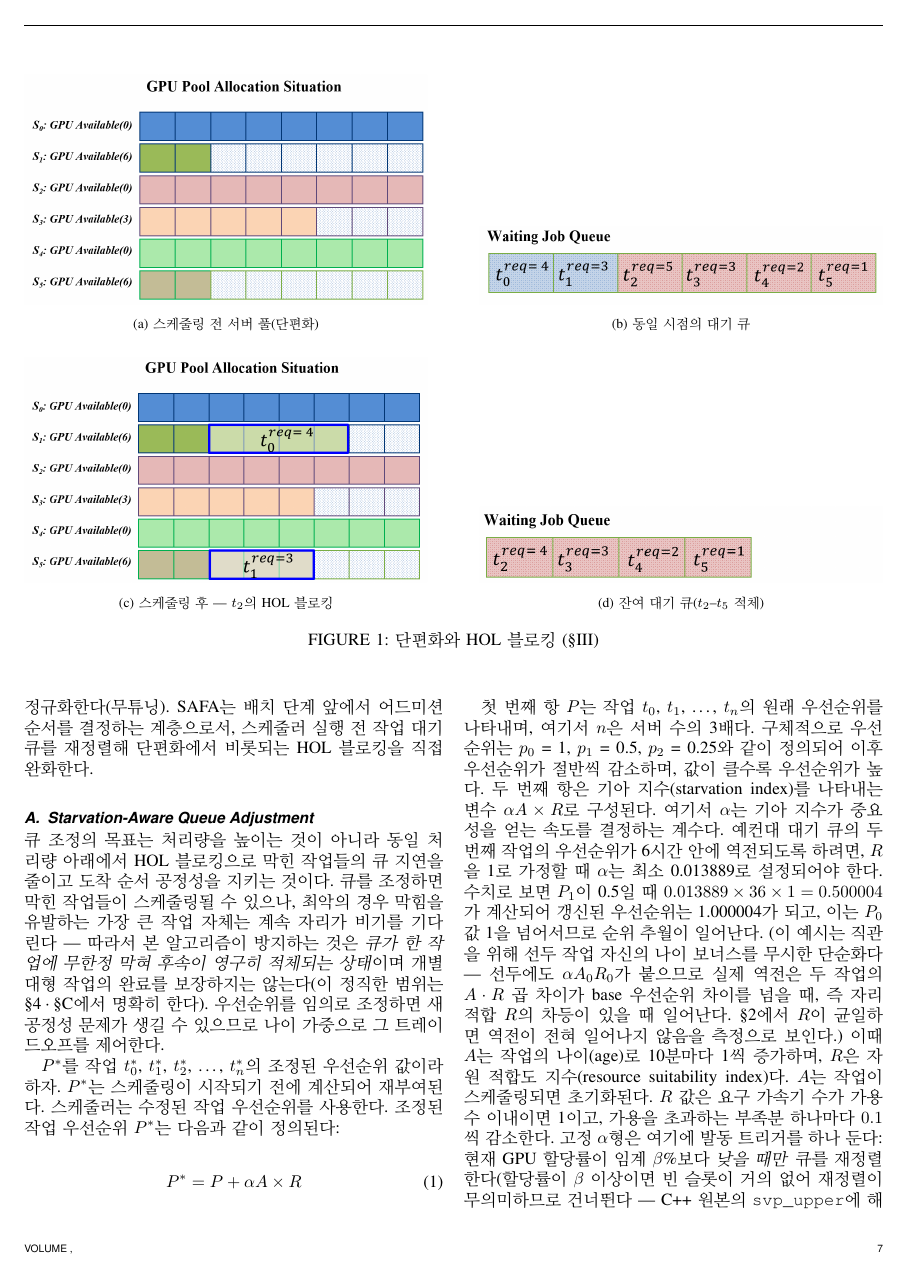
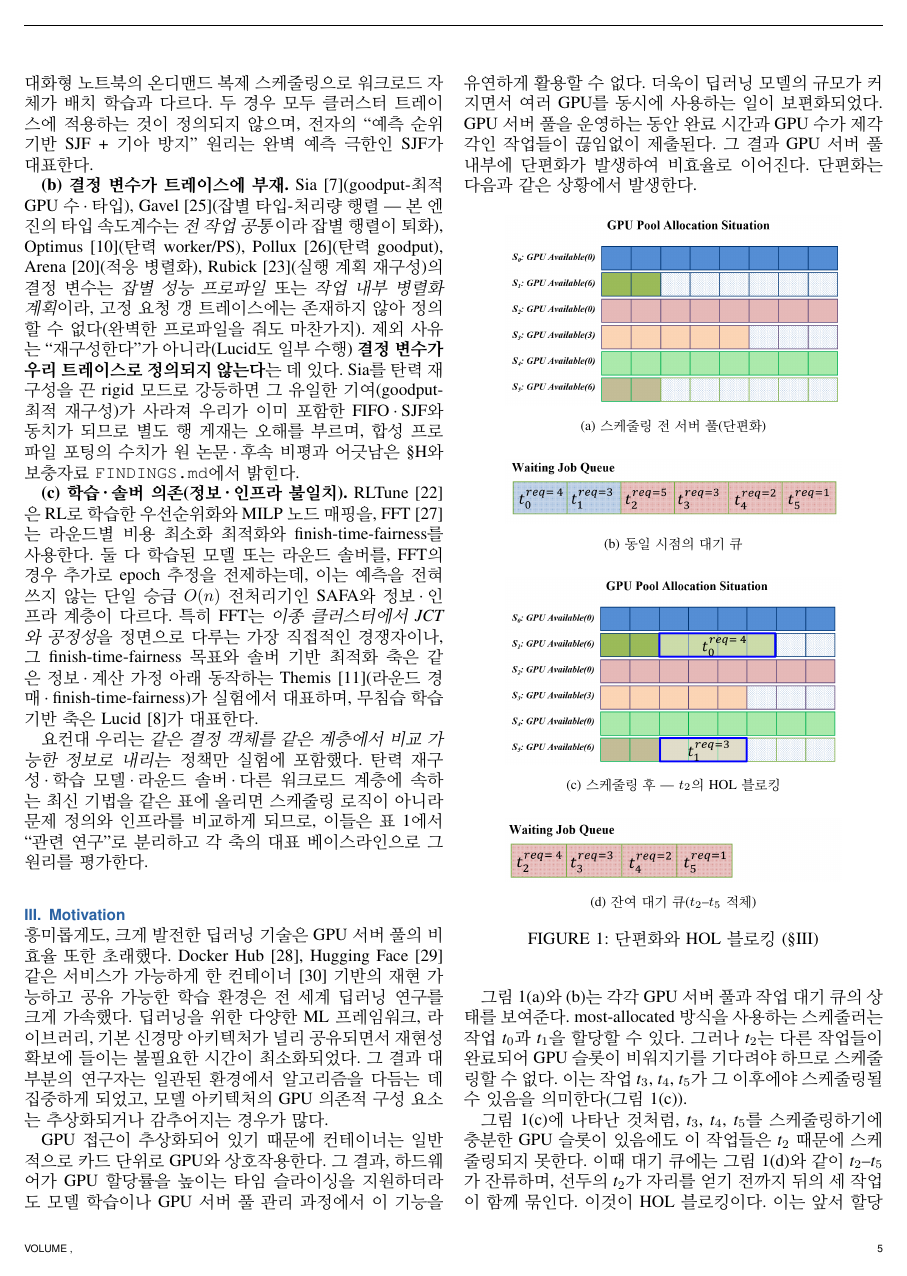
Before and after one commit to mystous/gpu_scheduler, a LaTeX paper (sn-article.tex): page 7 of 27 before the commit and page 5 of 27 after it. Compiled offline with pdfLaTeX.

Commit message:
fig:concept 단일 컬럼 세로 배치로 변경 (80% 크기)
figure*(2단 2x2) -> figure(1단, 세로 4개), 각 0.8 columnwidth.
(a)단편화 풀 ->(b)대기 큐 ->(c)HOL 블로킹 ->(d)잔여 큐 세로 흐름.

Co-Authored-By: Claude Opus 4.8 (1M context) <noreply@anthropic.com>

```diff
--- a/sn-article.tex
+++ b/sn-article.tex
@@ -169,17 +169,21 @@ FFT\cite{fft2025} & ICS'25 & 라운드 cost-min(epoch 추정) & --- & 솔버+추
 
 GPU 접근이 추상화되어 있기 때문에 컨테이너는 일반적으로 카드 단위로 GPU와 상호작용한다. 그 결과, 하드웨어가 GPU 할당률을 높이는 타임 슬라이싱을 지원하더라도 모델 학습이나 GPU 서버 풀 관리 과정에서 이 기능을 유연하게 활용할 수 없다. 더욱이 딥러닝 모델의 규모가 커지면서 여러 GPU를 동시에 사용하는 일이 보편화되었다. GPU 서버 풀을 운영하는 동안 완료 시간과 GPU 수가 제각각인 작업들이 끊임없이 제출된다. 그 결과 GPU 서버 풀 내부에 단편화가 발생하여 비효율로 이어진다. 단편화는 다음과 같은 상황에서 발생한다.
 
-\begin{figure*}[htb!]
+\begin{figure}[htb!]
 \centering
-\begin{subfigure}{0.47\textwidth}\includegraphics[width=\linewidth]{Pic/Fig_01.png}\caption{스케줄링 전 서버 풀(단편화)}\label{fig:concept-a}\end{subfigure}\hfill
-\begin{subfigure}{0.47\textwidth}\includegraphics[width=\linewidth]{Pic/Fig_02.png}\caption{동일 시점의 대기 큐}\label{fig:concept-b}\end{subfigure}
+\begin{subfigure}{0.8\columnwidth}\includegraphics[width=\linewidth]{Pic/Fig_01.png}\caption{스케줄링 전 서버 풀(단편화)}\label{fig:concept-a}\end{subfigure}
 
 \medskip
-\begin{subfigure}{0.47\textwidth}\includegraphics[width=\linewidth]{Pic/Fig_03.png}\caption{스케줄링 후 --- $t_2$의 HOL 블로킹}\label{fig:concept-c}\end{subfigure}\hfill
-\begin{subfigure}{0.47\textwidth}\includegraphics[width=\linewidth]{Pic/Fig_04.png}\caption{잔여 대기 큐($t_2$--$t_5$ 적체)}\label{fig:concept-d}\end{subfigure}
+\begin{subfigure}{0.8\columnwidth}\includegraphics[width=\linewidth]{Pic/Fig_02.png}\caption{동일 시점의 대기 큐}\label{fig:concept-b}\end{subfigure}
+
+\medskip
+\begin{subfigure}{0.8\columnwidth}\includegraphics[width=\linewidth]{Pic/Fig_03.png}\caption{스케줄링 후 --- $t_2$의 HOL 블로킹}\label{fig:concept-c}\end{subfigure}
+
+\medskip
+\begin{subfigure}{0.8\columnwidth}\includegraphics[width=\linewidth]{Pic/Fig_04.png}\caption{잔여 대기 큐($t_2$--$t_5$ 적체)}\label{fig:concept-d}\end{subfigure}
 \caption{단편화와 HOL 블로킹 (\S\ref{motivation})}
 \label{fig:concept}
-\end{figure*}
+\end{figure}
 
 그림 \ref{fig:concept}(a)와 (b)는 각각 GPU 서버 풀과 작업 대기 큐의 상태를 보여준다. most-allocated 방식을 사용하는 스케줄러는 작업 $\textit{t}_{0}$과 $\textit{t}_{1}$을 할당할 수 있다. 그러나 $\textit{t}_{2}$는 다른 작업들이 완료되어 GPU 슬롯이 비워지기를 기다려야 하므로 스케줄링할 수 없다. 이는 작업 $\textit{t}_{3}$, $\textit{t}_{4}$, $\textit{t}_{5}$가 그 이후에야 스케줄링될 수 있음을 의미한다(그림 \ref{fig:concept}(c)).
 
```
